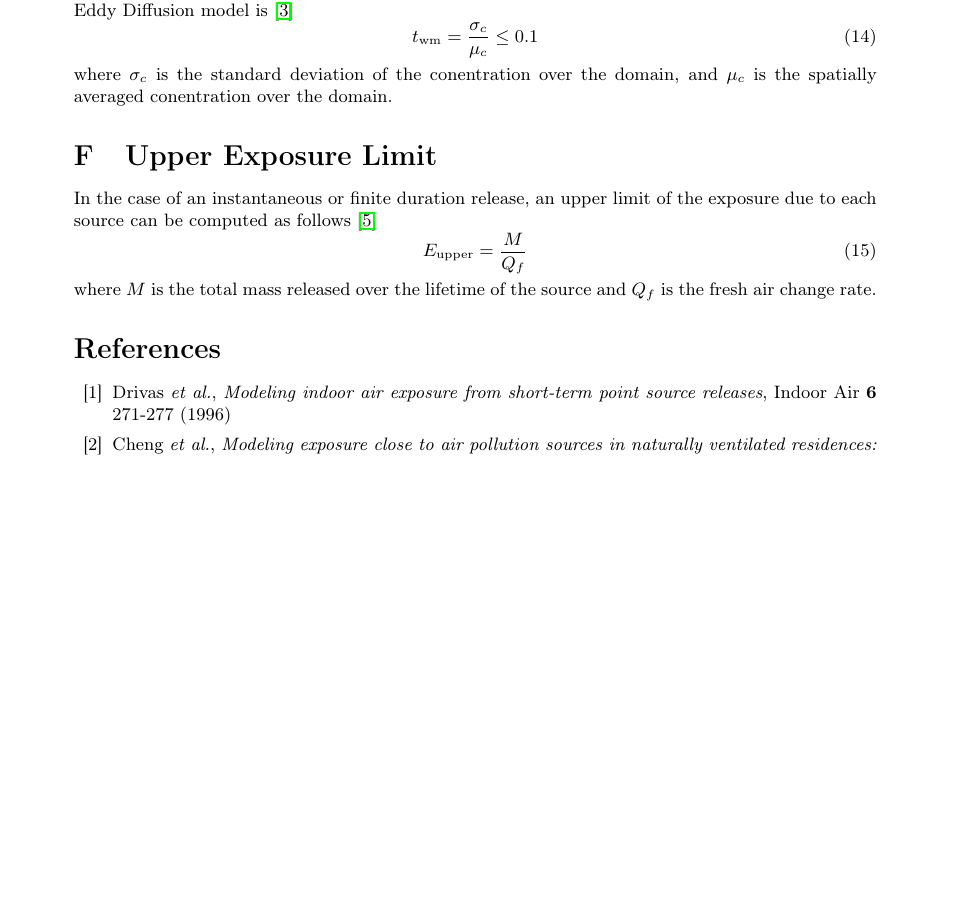
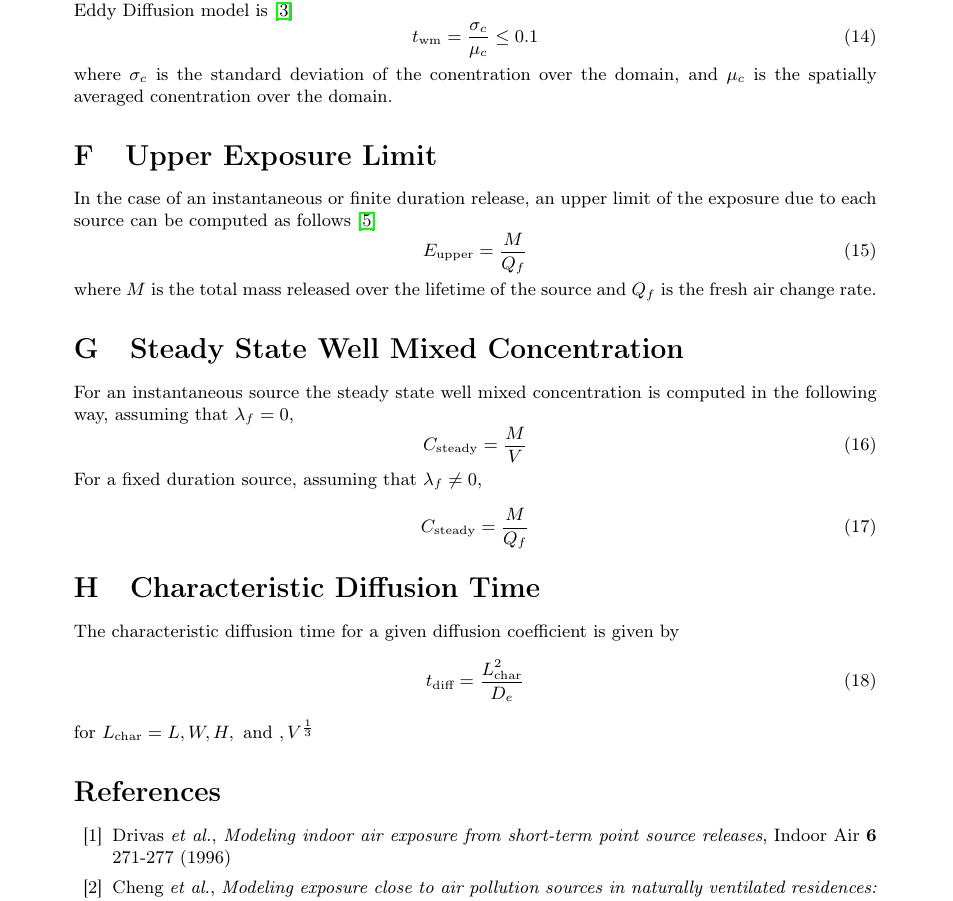
Before and after one commit to riskaware-ltd/ridt, a LaTeX document (user_guide/user_guide.tex): part of page 36 of 36, cut so that both start at the same text, the shorter picture padded with empty space. Compiled offline with pdfLaTeX.

Commit message:
#139 (15) added equation to user guide

```diff
--- a/user_guide/user_guide.tex
+++ b/user_guide/user_guide.tex
@@ -2429,6 +2429,26 @@ the exposure due to each source can be computed as follows \cite{parker16}
 \noindent where $M$ is the total mass released over the lifetime of the source
 and $Q_f$ is the fresh air change rate.
 
+\section{Steady State Well Mixed Concentration}\label{app:steadystate}
+For an instantaneous source the steady state well mixed concentration is
+computed in the following way, assuming that $\lambda_{f} = 0$,
+\begin{equation}
+    C_{\text{steady}} = \frac{M}{V}
+\end{equation}
+
+\noindent For a fixed duration source, assuming that $\lambda_{f}\neq 0$,
+\begin{equation}
+    C_{\text{steady}} = \frac{M}{Q_{f}}
+\end{equation}
+
+\section{Characteristic Diffusion Time}\label{app:chardifftime}
+The characteristic diffusion time for a given diffusion coefficient is given by
+\begin{equation}
+    t_{\text{diff}} = \frac{L_{\text{char}}^{2}}{D_{e}}
+\end{equation}
+
+\noindent for $L_{\text{char}} = L, W, H, \text{ and }, V^{\frac{1}{3}}$\
+
 \begin{thebibliography}{10}
     \bibitem{drivas96} Drivas \emph{et al.}, \emph{Modeling indoor air exposure from
     short-term point source releases}, Indoor Air \textbf{6}
```
Also changed, not shown: user_guide/user_guide.pdf, 4 other files.
